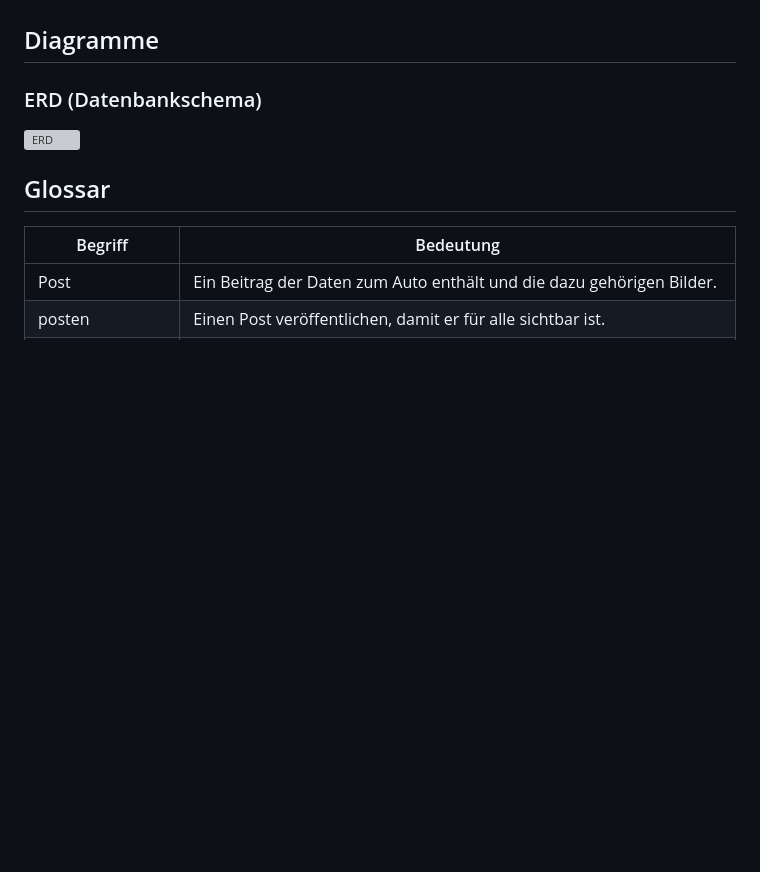
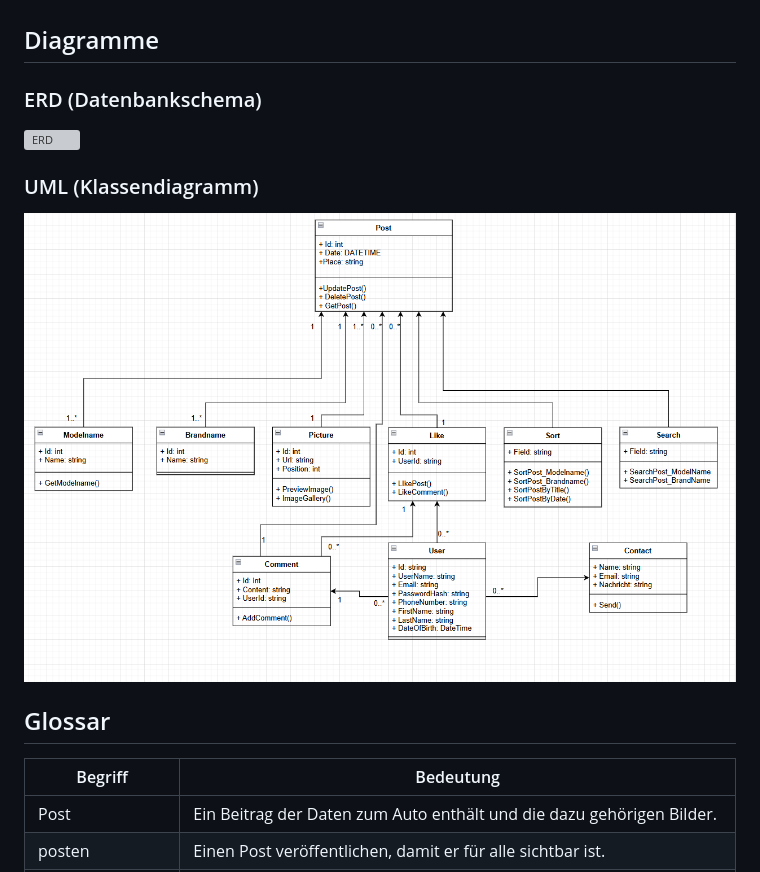
Before and after one commit to davidP1278/Carsdex, a Markdown page: README.md, the part around the change. Rendered like a GitHub page; pictures changed too: UML_Carsdex.png (added); blank space fills up the shorter version; grey boxes are pictures that could not be loaded.

Commit message:
Klassendiagramm ins Readme hinzugefügt

```diff
--- a/README.md
+++ b/README.md
@@ -25,6 +25,9 @@ So entstand die Idee, eine eigene Webseite zu erstellen. Dort kann ich meine Bil
 ### ERD (Datenbankschema)
 ![ERD](Planung/Datenbank/Bilder/ER-Diagram4.0.png)
 
+### UML (Klassendiagramm)
+![UML](UML_Carsdex.png)
+
 ## Glossar
 | Begriff           | Bedeutung                                                                                                            |
 | ----------------- | -------------------------------------------------------------------------------------------------------------------- |
```
Also changed, not shown: Planung/Funktionen_Beschreibung.md (deleted, +0 -42 lines).
